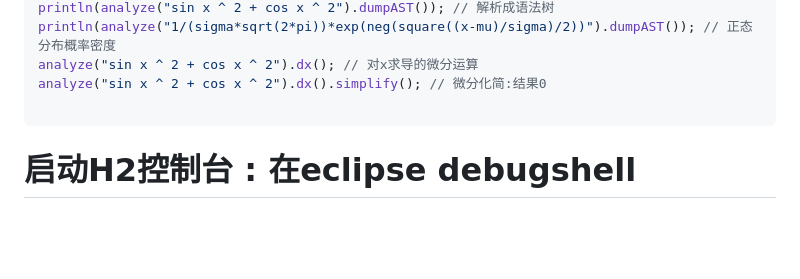
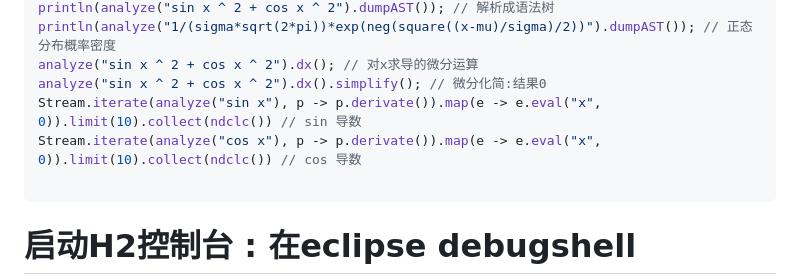
Before and after one commit to gbench/malonylcoa, a Markdown page: README.md, the part around the change. GitHub-like rendering; blank space fills up the shorter version.

Commit message:
增加示例文件

````diff
--- a/README.md
+++ b/README.md
@@ -81,6 +81,8 @@ println(analyze("sin x ^ 2 + cos x ^ 2").dumpAST()); // 解析成语法树
 println(analyze("1/(sigma*sqrt(2*pi))*exp(neg(square((x-mu)/sigma)/2))").dumpAST()); // 正态分布概率密度
 analyze("sin x ^ 2 + cos x ^ 2").dx(); // 对x求导的微分运算
 analyze("sin x ^ 2 + cos x ^ 2").dx().simplify(); // 微分化简:结果0
+Stream.iterate(analyze("sin x"), p -> p.derivate()).map(e -> e.eval("x", 0)).limit(10).collect(ndclc()) // sin 导数
+Stream.iterate(analyze("cos x"), p -> p.derivate()).map(e -> e.eval("x", 0)).limit(10).collect(ndclc()) // cos 导数
 
 ```
 # 启动H2控制台 : 在eclipse debugshell
````
